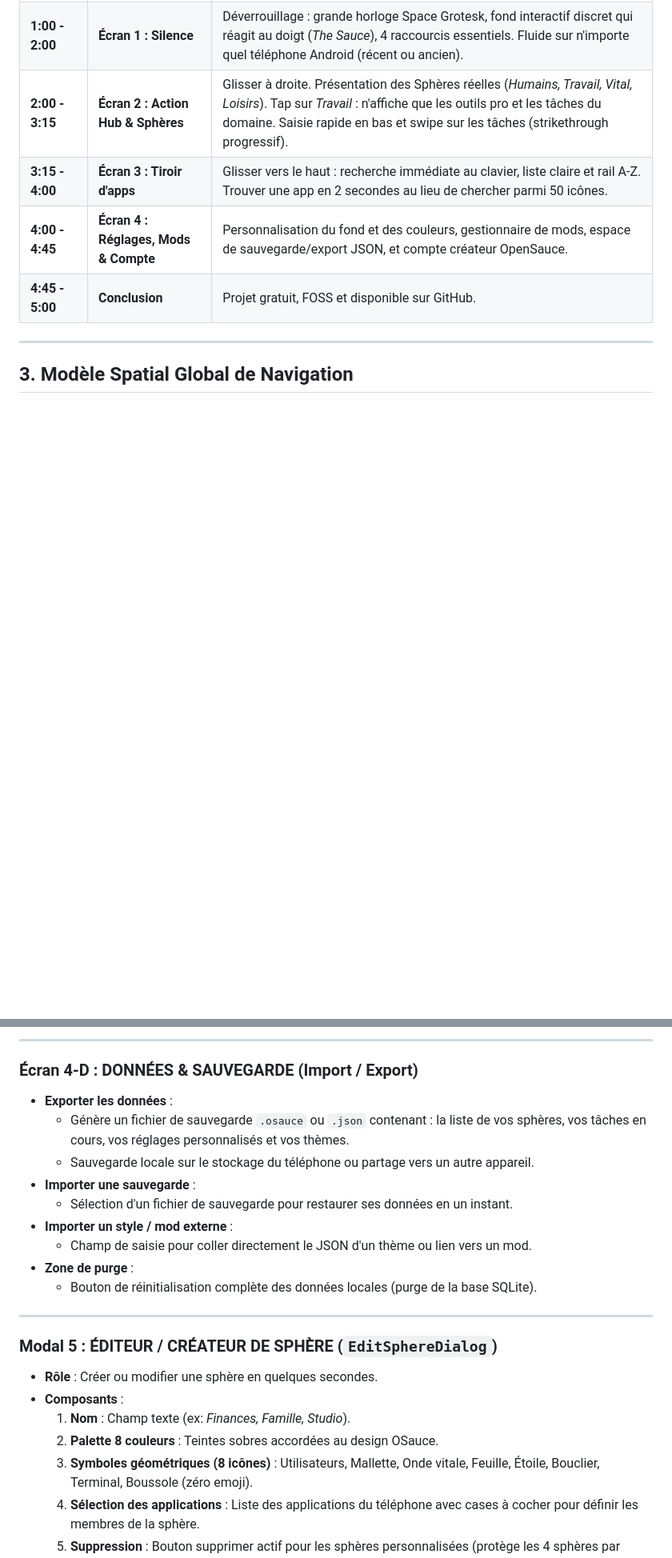
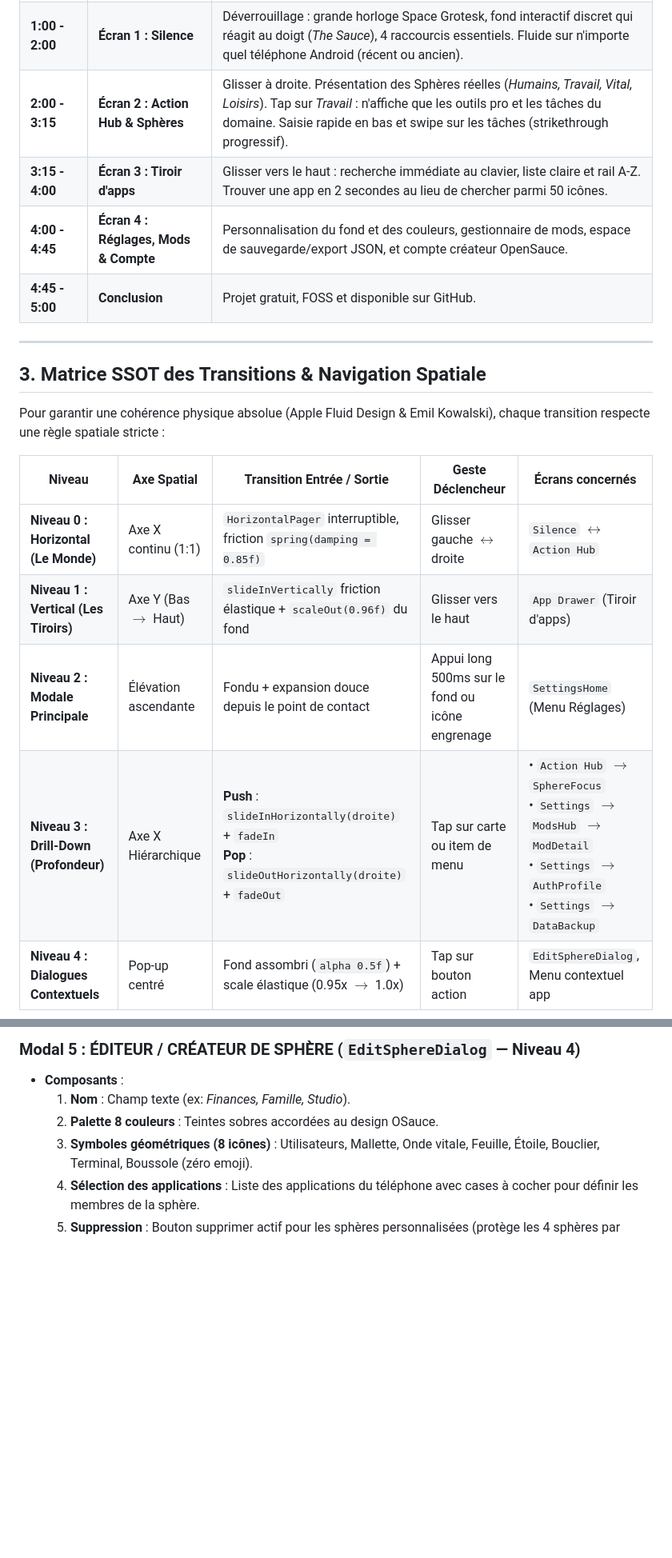
Before and after one commit to xhuriken/OSauce, a Markdown page: docs/SCREENS_AND_FEATURES.md, 2 parts joined by grey strips. Shown at 80% size. GitHub-like rendering; blank space fills up the shorter version.

````diff
--- a/docs/SCREENS_AND_FEATURES.md
+++ b/docs/SCREENS_AND_FEATURES.md
@@ -30,7 +30,17 @@ Guide de référence produit d'OpenSauce : navigation spatiale, description exha
 
 ---
 
-## 3. Modèle Spatial Global de Navigation
+## 3. Matrice SSOT des Transitions & Navigation Spatiale
+
+Pour garantir une cohérence physique absolue (Apple Fluid Design & Emil Kowalski), chaque transition respecte une règle spatiale stricte :
+
+| Niveau | Axe Spatial | Transition Entrée / Sortie | Geste Déclencheur | Écrans concernés |
+|---|---|---|---|---|
+| **Niveau 0 : Horizontal (Le Monde)** | Axe X continu (1:1) | `HorizontalPager` interruptible, friction `spring(damping = 0.85f)` | Glisser gauche $\leftrightarrow$ droite | `Silence` $\longleftrightarrow$ `Action Hub` |
+| **Niveau 1 : Vertical (Les Tiroirs)** | Axe Y (Bas $\rightarrow$ Haut) | `slideInVertically` friction élastique + `scaleOut(0.96f)` du fond | Glisser vers le haut | `App Drawer` (Tiroir d'apps) |
+| **Niveau 2 : Modale Principale** | Élévation ascendante | Fondu + expansion douce depuis le point de contact | Appui long 500ms sur le fond ou icône engrenage | `SettingsHome` (Menu Réglages) |
+| **Niveau 3 : Drill-Down (Profondeur)** | Axe X Hiérarchique | **Push** : `slideInHorizontally(droite)` + `fadeIn`<br>**Pop** : `slideOutHorizontally(droite)` + `fadeOut` | Tap sur carte ou item de menu | • `Action Hub` $\rightarrow$ `SphereFocus`<br>• `Settings` $\rightarrow$ `ModsHub` $\rightarrow$ `ModDetail`<br>• `Settings` $\rightarrow$ `AuthProfile`<br>• `Settings` $\rightarrow$ `DataBackup` |
+| **Niveau 4 : Dialogues Contextuels** | Pop-up centré | Fond assombri (`alpha 0.5f`) + scale élastique (0.95x $\rightarrow$ 1.0x) | Tap sur bouton action | `EditSphereDialog`, Menu contextuel app |
 
 ```mermaid
 flowchart TD
@@ -197,20 +199,4 @@ flowchart TD
----
-
-### Écran 4-D : DONNÉES & SAUVEGARDE (Import / Export)
-* **Exporter les données** :
-  - Génère un fichier de sauvegarde `.osauce` ou `.json` contenant : la liste de vos sphères, vos tâches en cours, vos réglages personnalisés et vos thèmes.
-  - Sauvegarde locale sur le stockage du téléphone ou partage vers un autre appareil.
-* **Importer une sauvegarde** :
-  - Sélection d'un fichier de sauvegarde pour restaurer ses données en un instant.
-* **Importer un style / mod externe** :
-  - Champ de saisie pour coller directement le JSON d'un thème ou lien vers un mod.
-* **Zone de purge** :
-  - Bouton de réinitialisation complète des données locales (purge de la base SQLite).
-
----
-
-### Modal 5 : ÉDITEUR / CRÉATEUR DE SPHÈRE (`EditSphereDialog`)
-* **Rôle** : Créer ou modifier une sphère en quelques secondes.
+### Modal 5 : ÉDITEUR / CRÉATEUR DE SPHÈRE (`EditSphereDialog` — Niveau 4)
 * **Composants** :
   1. **Nom** : Champ texte (ex: *Finances, Famille, Studio*).
   2. **Palette 8 couleurs** : Teintes sobres accordées au design OSauce.
````
Also changed, not shown: other parts of docs/SCREENS_AND_FEATURES.md (+93 -101 lines).
